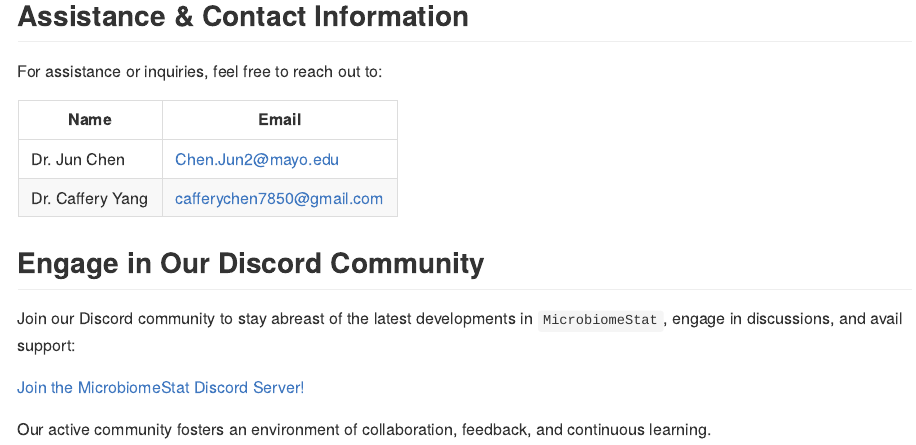
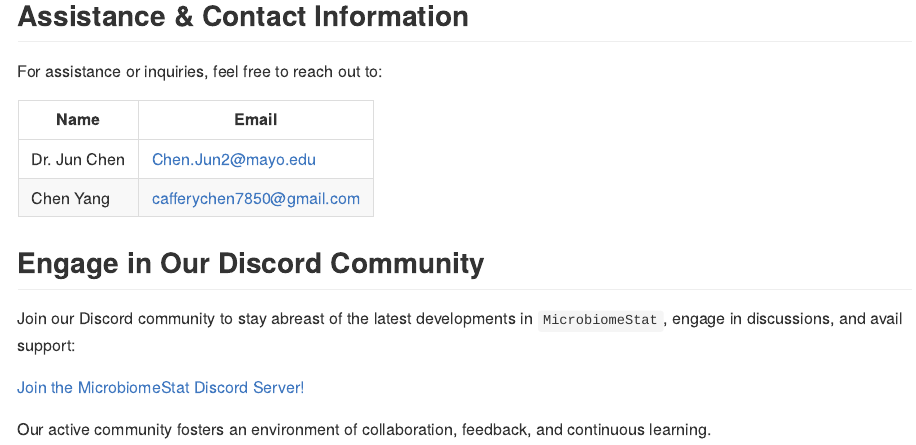
Before and after one commit to cafferychen777/MicrobiomeStat, an R Markdown document (README.Rmd): the page in a window 1100 px wide, from 2240 px down. The pictures show the output file README.md that the author committed with the source, drawn offline in the style of GitHub; badge pictures from the web are left out.

Commit message:
Enhancements to README documentation

```diff
--- a/README.Rmd
+++ b/README.Rmd
@@ -83,7 +83,7 @@ For assistance or inquiries, feel free to reach out to:
 | Name        | Email                                         |
 |-------------|-----------------------------------------------|
 | Dr. Jun Chen   | [Chen.Jun2@mayo.edu](mailto:Chen.Jun2@mayo.edu) |
-| Dr. Caffery Yang | [cafferychen7850@gmail.com](mailto:cafferychen7850@gmail.com) |
+| Chen Yang | [cafferychen7850@gmail.com](mailto:cafferychen7850@gmail.com) |
 
 ## Engage in Our Discord Community {#discord-community}
 
```
Also changed, not shown: README.md.
